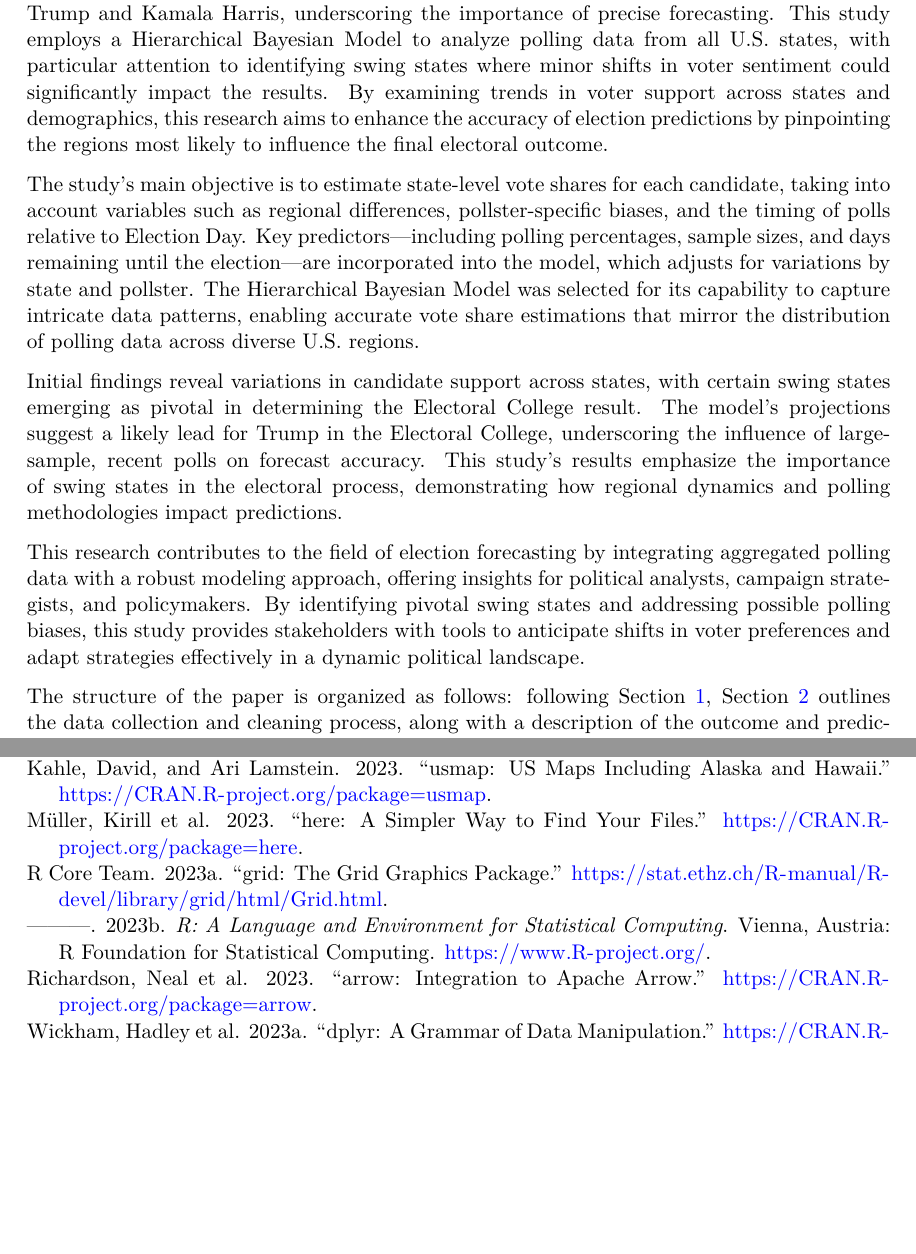
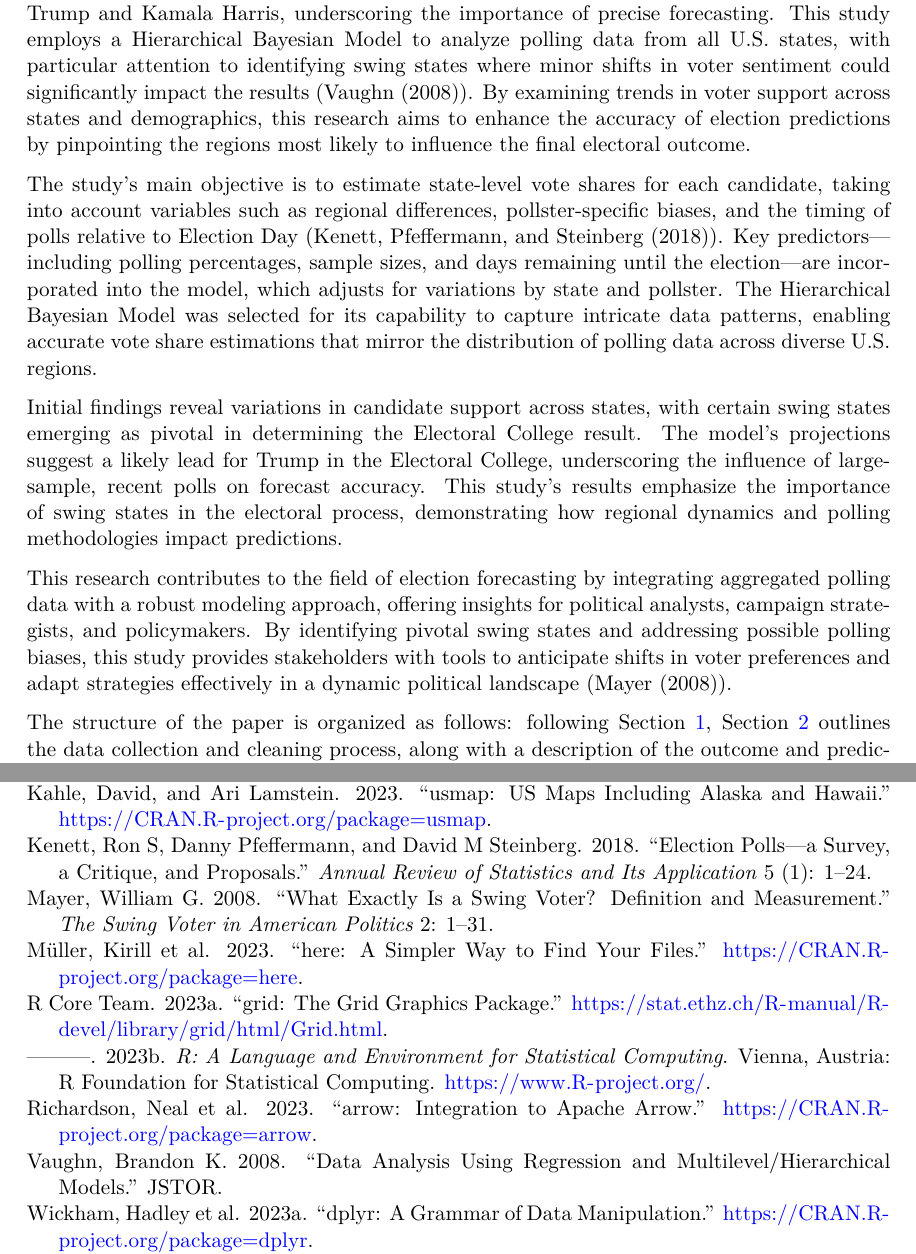
Before and after one commit to iJustinn/Election_Prediction, a Quarto document (paper/paper.qmd): two parts of pages 3 and 33 of 33, joined at a grey line, cut so that both start at the same text, the shorter picture padded with empty space. The pictures show the output file paper/paper.pdf that the author committed with the source.

Commit message:
introduction references added

```diff
--- a/paper/paper.qmd
+++ b/paper/paper.qmd
@@ -53,13 +53,13 @@ cleaned_poll_data <-
 
 # Introduction {#sec-intro}
 
-In the approach to the 2024 U.S. Presidential election, analyzing voter behavior across states and demographic groups is vital for improving the accuracy of electoral outcome predictions. Recent polling data indicate a close competition among primary candidates, including Donald Trump and Kamala Harris, underscoring the importance of precise forecasting. This study employs a Hierarchical Bayesian Model to analyze polling data from all U.S. states, with particular attention to identifying swing states where minor shifts in voter sentiment could significantly impact the results. By examining trends in voter support across states and demographics, this research aims to enhance the accuracy of election predictions by pinpointing the regions most likely to influence the final electoral outcome.
+In the approach to the 2024 U.S. Presidential election, analyzing voter behavior across states and demographic groups is vital for improving the accuracy of electoral outcome predictions. Recent polling data indicate a close competition among primary candidates, including Donald Trump and Kamala Harris, underscoring the importance of precise forecasting. This study employs a Hierarchical Bayesian Model to analyze polling data from all U.S. states, with particular attention to identifying swing states where minor shifts in voter sentiment could significantly impact the results (@citeModelElection). By examining trends in voter support across states and demographics, this research aims to enhance the accuracy of election predictions by pinpointing the regions most likely to influence the final electoral outcome.
 
-The study's main objective is to estimate state-level vote shares for each candidate, taking into account variables such as regional differences, pollster-specific biases, and the timing of polls relative to Election Day. Key predictors—including polling percentages, sample sizes, and days remaining until the election—are incorporated into the model, which adjusts for variations by state and pollster. The Hierarchical Bayesian Model was selected for its capability to capture intricate data patterns, enabling accurate vote share estimations that mirror the distribution of polling data across diverse U.S. regions.
+The study's main objective is to estimate state-level vote shares for each candidate, taking into account variables such as regional differences, pollster-specific biases, and the timing of polls relative to Election Day (@citePolls). Key predictors—including polling percentages, sample sizes, and days remaining until the election—are incorporated into the model, which adjusts for variations by state and pollster. The Hierarchical Bayesian Model was selected for its capability to capture intricate data patterns, enabling accurate vote share estimations that mirror the distribution of polling data across diverse U.S. regions.
 
 Initial findings reveal variations in candidate support across states, with certain swing states emerging as pivotal in determining the Electoral College result. The model’s projections suggest a likely lead for Trump in the Electoral College, underscoring the influence of large-sample, recent polls on forecast accuracy. This study’s results emphasize the importance of swing states in the electoral process, demonstrating how regional dynamics and polling methodologies impact predictions.
 
-This research contributes to the field of election forecasting by integrating aggregated polling data with a robust modeling approach, offering insights for political analysts, campaign strategists, and policymakers. By identifying pivotal swing states and addressing possible polling biases, this study provides stakeholders with tools to anticipate shifts in voter preferences and adapt strategies effectively in a dynamic political landscape.
+This research contributes to the field of election forecasting by integrating aggregated polling data with a robust modeling approach, offering insights for political analysts, campaign strategists, and policymakers. By identifying pivotal swing states and addressing possible polling biases, this study provides stakeholders with tools to anticipate shifts in voter preferences and adapt strategies effectively in a dynamic political landscape (@citeSwing).
 
 The structure of the paper is organized as follows: following @sec-intro, @sec-data outlines the data collection and cleaning process, along with a description of the outcome and predictor variables used in the analysis. @sec-model, introduces the forecasting models and discuss the rationale behind choosing these models for election outcomes prediction. @sec-result then presents the main findings, including a breakdown of state-level and pollster-level random effects. Finally, @sec-discussion interprets the results, highlighting significant trends and predictions, and concludes with a discussion on the reliability of the forecasts and potential limitations of the models.
 
--- a/paper/references.bib
+++ b/paper/references.bib
@@ -123,6 +123,36 @@
   url = {https://CRAN.R-project.org/package=usmap},
 }
 
+# Intro
+
+@misc{citeModelElection,
+  title={Data analysis using regression and multilevel/hierarchical models},
+  author={Vaughn, Brandon K},
+  year={2008},
+  publisher={JSTOR}
+}
+
+@article{citePolls,
+  title={Election polls—a survey, a critique, and proposals},
+  author={Kenett, Ron S and Pfeffermann, Danny and Steinberg, David M},
+  journal={Annual Review of Statistics and Its Application},
+  volume={5},
+  number={1},
+  pages={1--24},
+  year={2018},
+  publisher={Annual Reviews}
+}
+
+@article{citeSwing,
+  title={What exactly is a swing voter? Definition and measurement},
+  author={Mayer, William G},
+  journal={The swing voter in American politics},
+  volume={2},
+  pages={1--31},
+  year={2008},
+  publisher={Brookings Institution Press Washington, DC}
+}
+
 # Data
 
 @misc{cite538,
```
Also changed, not shown: paper/paper.pdf.
